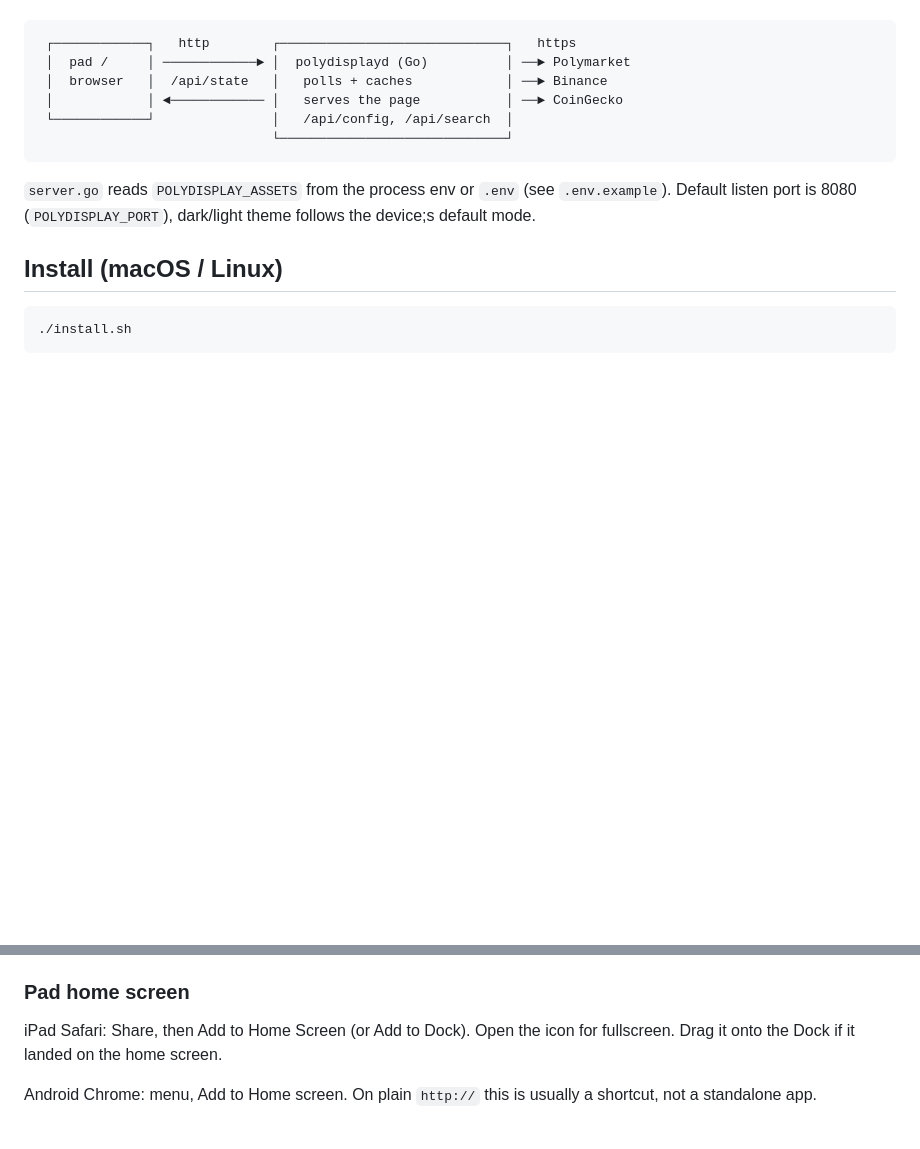
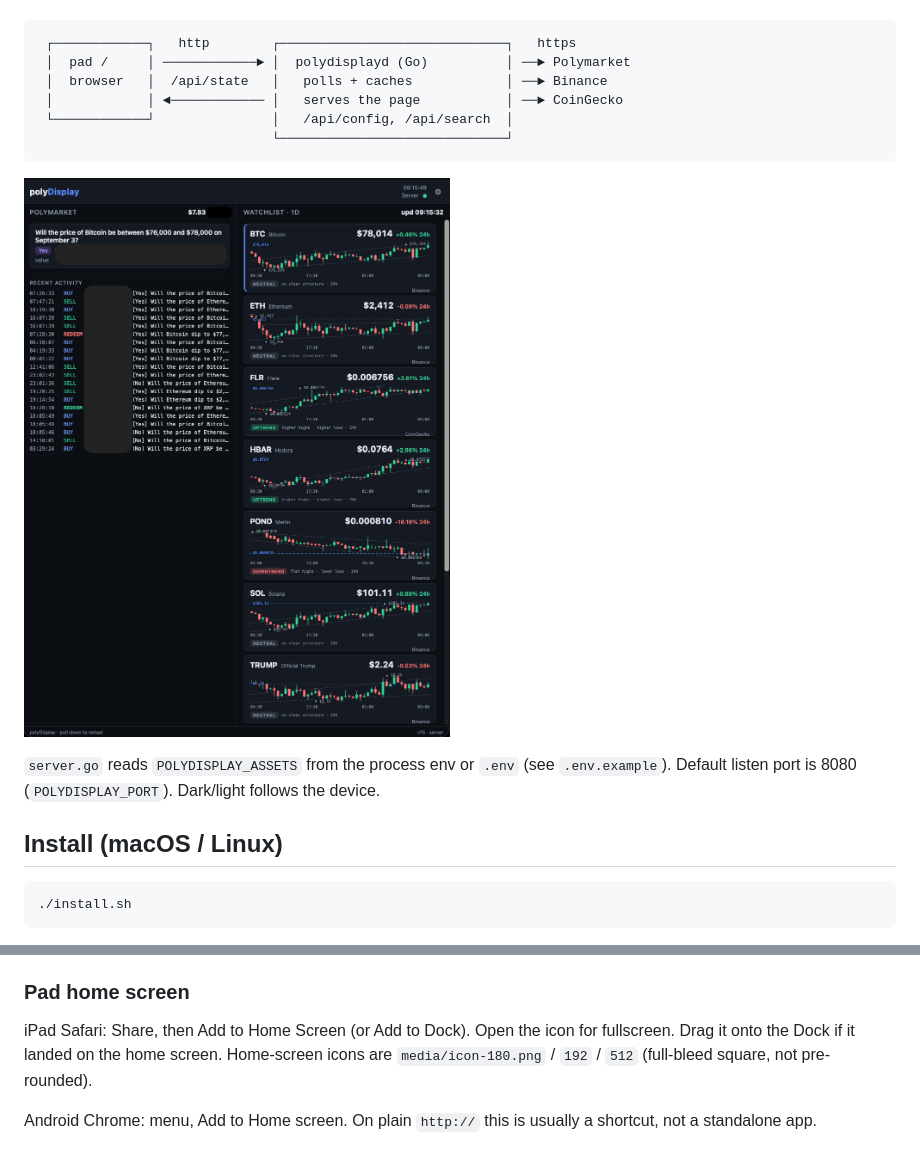
Before and after one commit to novatechflow/polyDisplay, a Markdown page: README.md, 2 parts joined by grey strips. GitHub-like rendering; pictures changed too: media/polyDisplay-live.png (added); blank space fills up the shorter version.

Commit message:
Add pad web-app icons and a live screenshot (v16)

````diff
--- a/README.md
+++ b/README.md
@@ -16,8 +16,10 @@ Binance, and CoinGecko. Browsers only talk to that process.
                               └─────────────────────────────┘
 ```
 
+![polyDisplay on a pad](media/polyDisplay-live.png)
+
 `server.go` reads `POLYDISPLAY_ASSETS` from the process env or `.env` (see `.env.example`).
-Default listen port is 8080 (`POLYDISPLAY_PORT`), dark/light theme follows the device;s default mode.
+Default listen port is 8080 (`POLYDISPLAY_PORT`). Dark/light follows the device.
 
 ## Install (macOS / Linux)
 
@@ -70,6 +72,8 @@ On a public VM, put Caddy in front as an HTTPS reverse proxy to that port
 
 iPad Safari: Share, then Add to Home Screen (or Add to Dock). Open the icon
 for fullscreen. Drag it onto the Dock if it landed on the home screen.
+Home-screen icons are `media/icon-180.png` / `192` / `512` (full-bleed square,
+not pre-rounded).
 
 Android Chrome: menu, Add to Home screen. On plain `http://` this is usually a
 shortcut, not a standalone app.
````
Also changed, not shown: media/icon-180.png (added), media/icon-192.png (added), media/icon-512.png (added), media/icon.png (added), 6 other files.
